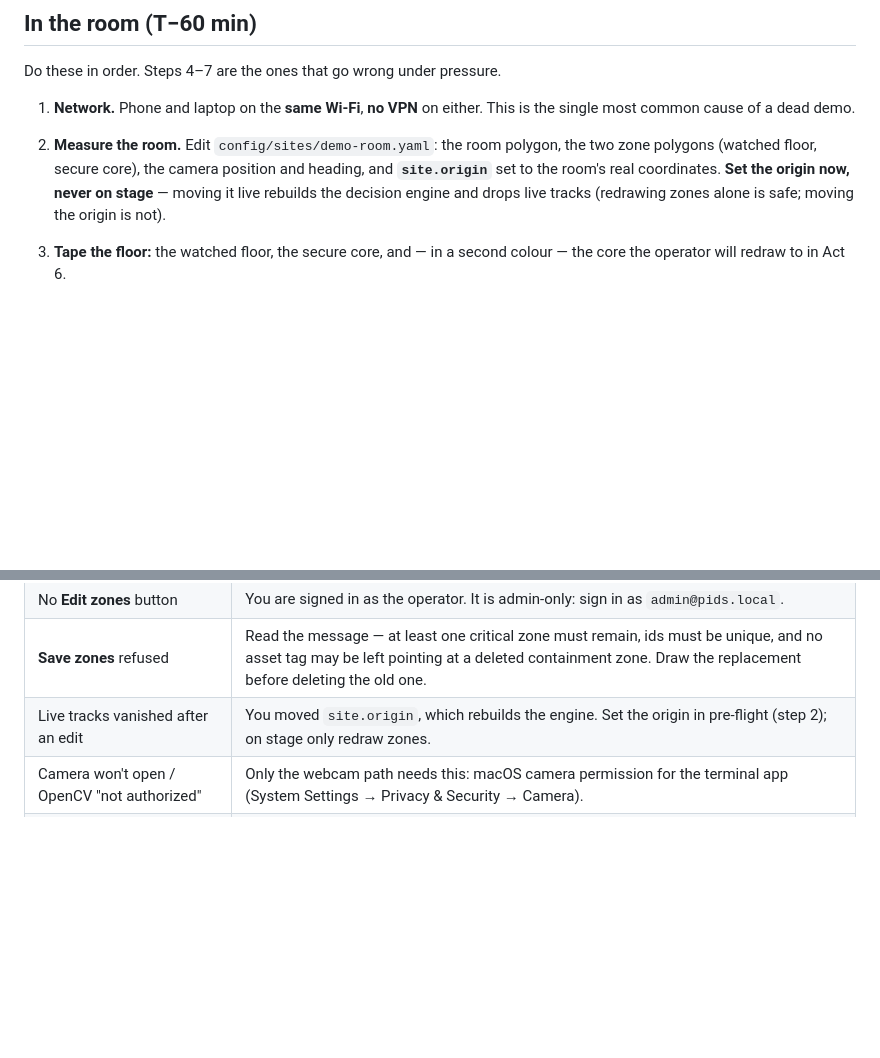
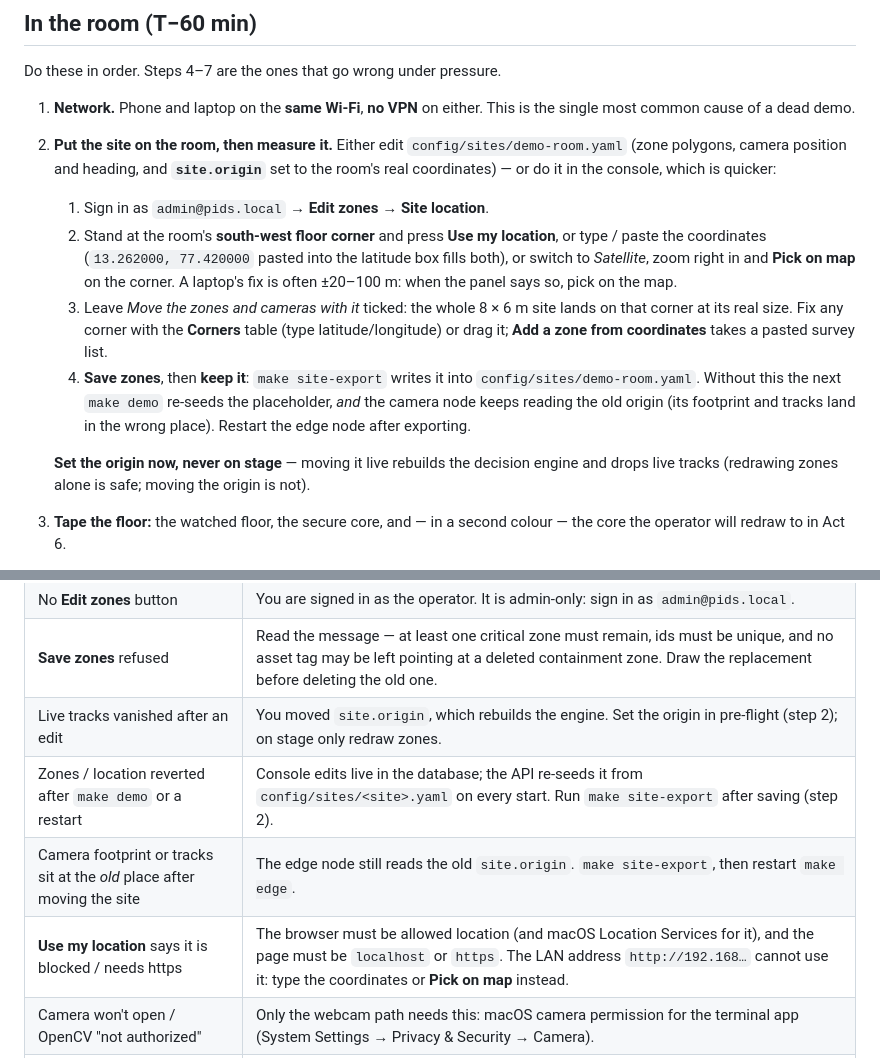
Before and after one commit to hritekuthaiah/pids, a Markdown page: docs/runbooks/demo-day.md, 2 parts joined by grey strips. GitHub-like rendering; blank space fills up the shorter version.

```diff
--- a/docs/runbooks/demo-day.md
+++ b/docs/runbooks/demo-day.md
@@ -36,11 +36,26 @@ Do these in order. Steps 4–7 are the ones that go wrong under pressure.
 
 1. **Network.** Phone and laptop on the **same Wi-Fi**, **no VPN** on either. This is the
    single most common cause of a dead demo.
-2. **Measure the room.** Edit `config/sites/demo-room.yaml`: the room polygon, the two
-   zone polygons (watched floor, secure core), the camera position and heading, and
-   **`site.origin`** set to the room's real coordinates. **Set the origin now, never on
-   stage** — moving it live rebuilds the decision engine and drops live tracks (redrawing
-   zones alone is safe; moving the origin is not).
+2. **Put the site on the room, then measure it.** Either edit `config/sites/demo-room.yaml`
+   (zone polygons, camera position and heading, and **`site.origin`** set to the room's
+   real coordinates) — or do it in the console, which is quicker:
+
+   1. Sign in as `admin@pids.local` → **Edit zones** → **Site location**.
+   2. Stand at the room's **south-west floor corner** and press **Use my location**, or
+      type / paste the coordinates (`13.262000, 77.420000` pasted into the latitude box
+      fills both), or switch to *Satellite*, zoom right in and **Pick on map** on the
+      corner. A laptop's fix is often ±20–100 m: when the panel says so, pick on the map.
+   3. Leave *Move the zones and cameras with it* ticked: the whole 8 × 6 m site lands on
+      that corner at its real size. Fix any corner with the **Corners** table (type
+      latitude/longitude) or drag it; **Add a zone from coordinates** takes a pasted
+      survey list.
+   4. **Save zones**, then **keep it**: `make site-export` writes it into
+      `config/sites/demo-room.yaml`. Without this the next `make demo` re-seeds the
+      placeholder, *and* the camera node keeps reading the old origin (its footprint and
+      tracks land in the wrong place). Restart the edge node after exporting.
+
+   **Set the origin now, never on stage** — moving it live rebuilds the decision engine and
+   drops live tracks (redrawing zones alone is safe; moving the origin is not).
 3. **Tape the floor:** the watched floor, the secure core, and — in a second colour — the
    core the operator will redraw to in Act 6.
 4. **Stand the phone up as the camera.** Wedge it high in a corner, lens across the room,
@@ -165,6 +180,9 @@ Build-time failures, in the order you hit them. Stage-time failures are in the s
 | No **Edit zones** button | You are signed in as the operator. It is admin-only: sign in as `admin@pids.local`. |
 | **Save zones** refused | Read the message — at least one critical zone must remain, ids must be unique, and no asset tag may be left pointing at a deleted containment zone. Draw the replacement before deleting the old one. |
 | Live tracks vanished after an edit | You moved `site.origin`, which rebuilds the engine. Set the origin in pre-flight (step 2); on stage only redraw zones. |
+| Zones / location reverted after `make demo` or a restart | Console edits live in the database; the API re-seeds it from `config/sites/<site>.yaml` on every start. Run `make site-export` after saving (step 2). |
+| Camera footprint or tracks sit at the *old* place after moving the site | The edge node still reads the old `site.origin`. `make site-export`, then restart `make edge`. |
+| **Use my location** says it is blocked / needs https | The browser must be allowed location (and macOS Location Services for it), and the page must be `localhost` or `https`. The LAN address `http://192.168…` cannot use it: type the coordinates or **Pick on map** instead. |
 | Camera won't open / OpenCV "not authorized" | Only the webcam path needs this: macOS camera permission for the terminal app (System Settings → Privacy & Security → Camera). |
 | Badge never links | Bluetooth permission for the terminal app; the phone's *Badge* on (Android 12+ needs "Nearby devices"). The badge holder must *move* — standing still gives no evidence, by design. |
 | Phone: "Sign-in failed" / feed reconnecting | Phone on another network, or the Mac firewall blocks the API port. Use the server address `make demo` printed. |
```
Also changed, not shown: CLAUDE.md (+27 -0 lines), docs/demo/script.md (+7 -4 lines).
